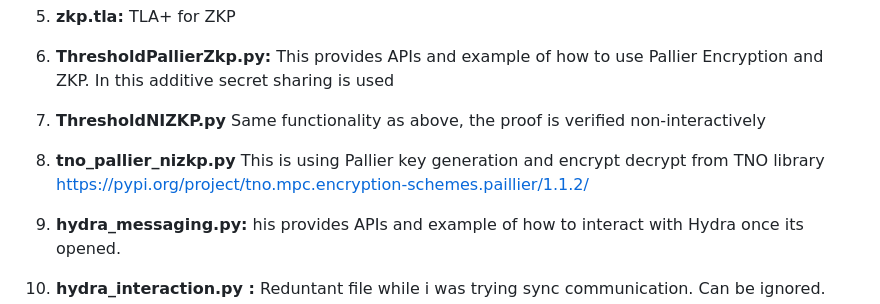
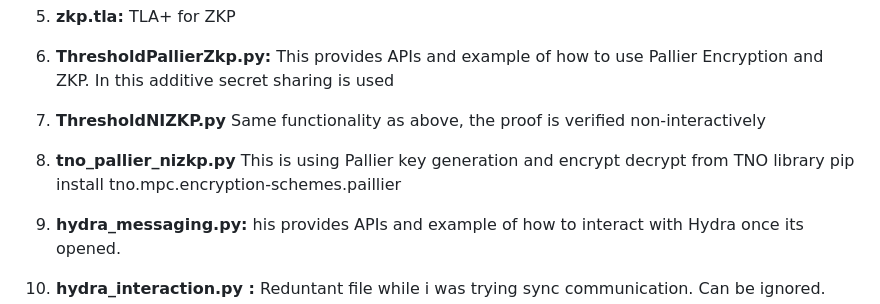
Before and after one commit to pgwadapool/ZK-ADAPT, a Markdown page: README.md, the part around the change. Rendered like a GitHub page.

```diff
--- a/README.md
+++ b/README.md
@@ -53,7 +53,7 @@ In code directory
 
 6. **ThresholdPallierZkp.py:** This provides APIs and example of how to use Pallier Encryption and ZKP. In this additive secret sharing is used
 7. **ThresholdNIZKP.py** Same functionality as above, the proof is verified non-interactively
-8. **tno_pallier_nizkp.py** This is using Pallier key generation and encrypt decrypt from TNO library https://pypi.org/project/tno.mpc.encryption-schemes.paillier/1.1.2/
+8. **tno_pallier_nizkp.py** This is using Pallier key generation and encrypt decrypt from TNO library pip install tno.mpc.encryption-schemes.paillier
 9. **hydra_messaging.py:** his provides APIs and example of how to interact with Hydra once its opened.
 10. **hydra_interaction.py :** Reduntant file while i was trying sync communication. Can be ignored.
 11. **storj_utils.py:** Utility to interact with Storj.
```
